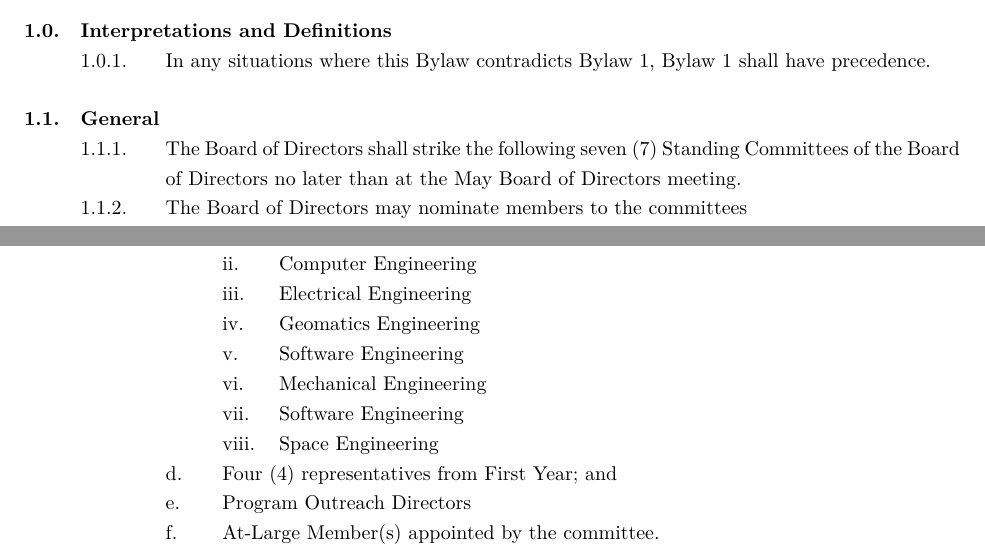
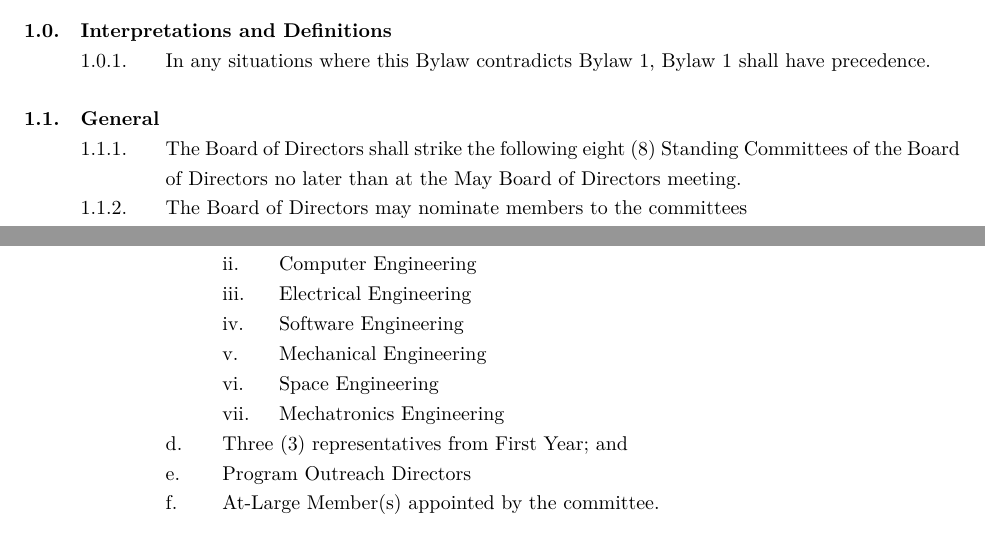
Before and after one commit to MarkusT-VPCC/bylaws, a LaTeX document (Bylaw 4 - Standing Committees.tex): two parts of pages 3 and 7 of 12, joined at a grey line, cut so that both start at the same text. Compiled offline with XeLaTeX.

Commit message:
Bylaw 4 Change
Added Mechatronics rep and updated number standing committees

```diff
--- a/Bylaw 4 - Standing Committees.tex
+++ b/Bylaw 4 - Standing Committees.tex
@@ -82,7 +82,7 @@ LAST REVISED: \today
 && Interpretations and Definitions
     &&& In any situations where this Bylaw contradicts Bylaw 1, Bylaw 1 shall have precedence.
 && General
-    &&& The Board of Directors shall strike the following seven (7) Standing Committees of the Board of Directors no later than at the May Board of Directors meeting.
+    &&& The Board of Directors shall strike the following eight (8) Standing Committees of the Board of Directors no later than at the May Board of Directors meeting.
     &&& The Board of Directors may nominate members to the committees
     &&& Standing Committees shall be formed of a caucus of members that are responsible for informing and updating the Board on the business of the Society
     &&& Standing Committees shall be given the authority to recall Level II Directors within their membership as well as any other member appointed by the committee.
@@ -179,12 +179,11 @@ LAST REVISED: \today
             &&&&& Civil Engineering
             &&&&& Computer Engineering
             &&&&& Electrical Engineering
-            &&&&& Geomatics Engineering
             &&&&& Software Engineering
             &&&&& Mechanical Engineering
-            &&&&& Software Engineering
             &&&&& Space Engineering
-        &&&& Four (4) representatives from First Year; and
+            &&&&& Mechatronics Engineering
+        &&&& Three (3) representatives from First Year; and
         &&&& Program Outreach Directors
         &&&& At-Large Member(s) appointed by the committee.
     &&& The Vice-President Academic shall serve as Chair of the committee.
```
Also changed, not shown: Bylaw 4 - Standing Committees.pdf.
